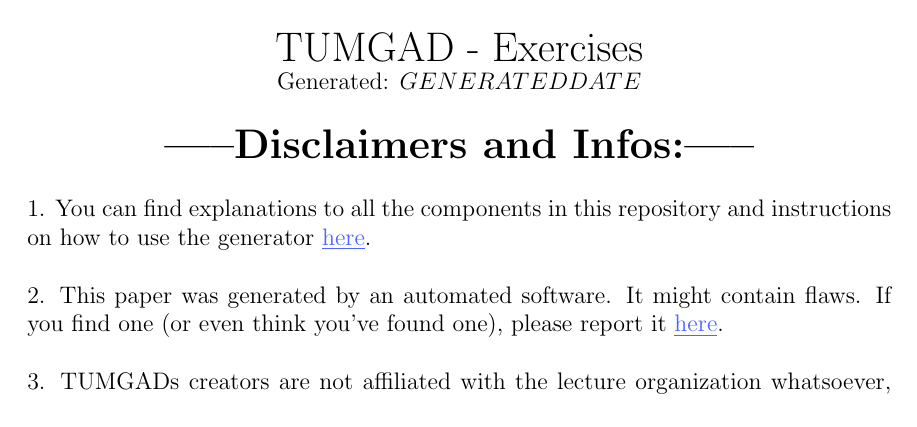
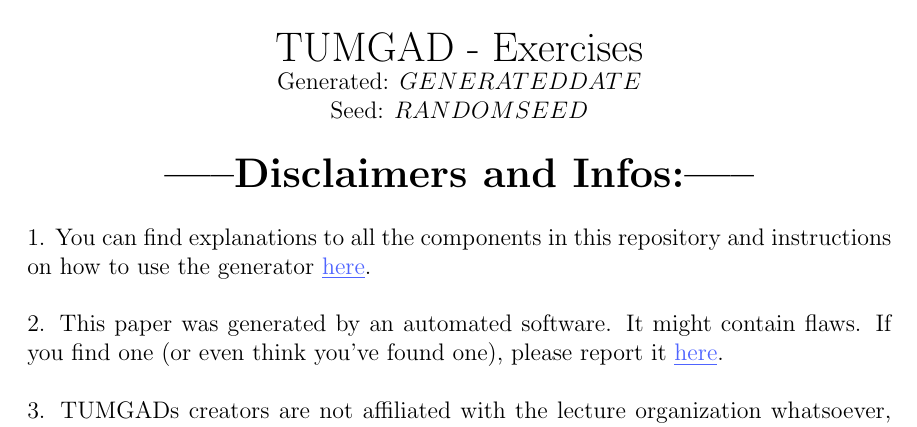
Before and after one commit to ossner/TUMGAD, a LaTeX problem sheet (docs/ExerciseTemplate.tex): part of the page, cut so that both start at the same text. Compiled offline with pdfLaTeX.

Commit message:
Add random seed feature to template

```diff
--- a/docs/ExerciseTemplate.tex
+++ b/docs/ExerciseTemplate.tex
@@ -42,6 +42,7 @@
         {\fontfamily{Inconsolata}\selectfont
             \textbf{\LARGE{TUMGAD - Exercises}}\\
             Generated: $GENERATEDDATE$\\
+            Seed: $RANDOMSEED$\\
         }
         \vspace{20px}
         \textbf{\LARGE{-----Disclaimers and Infos:-----}}
```
Also changed, not shown: docs/SolutionTemplate.tex (+1 -0 lines).
